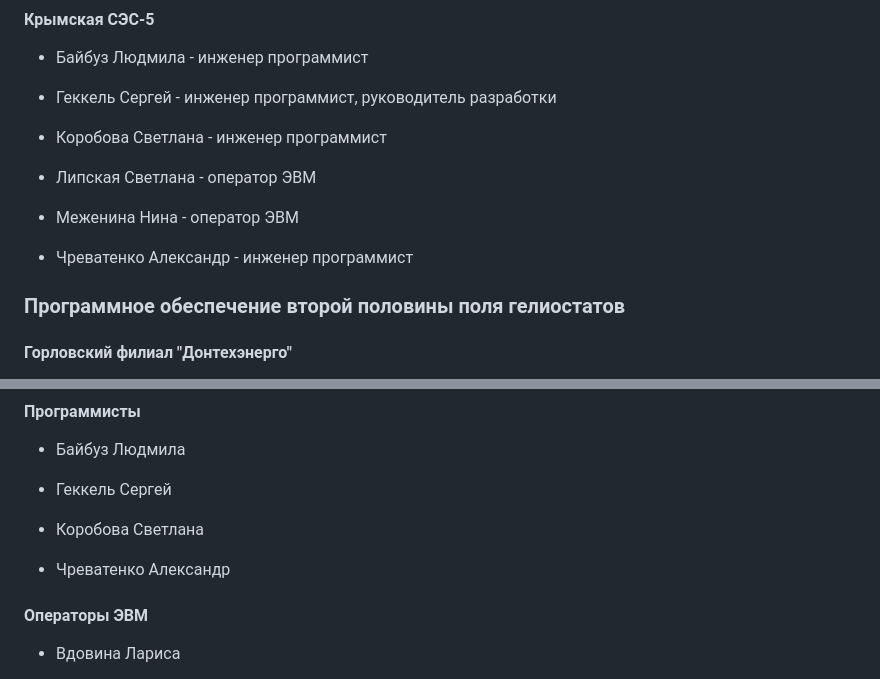
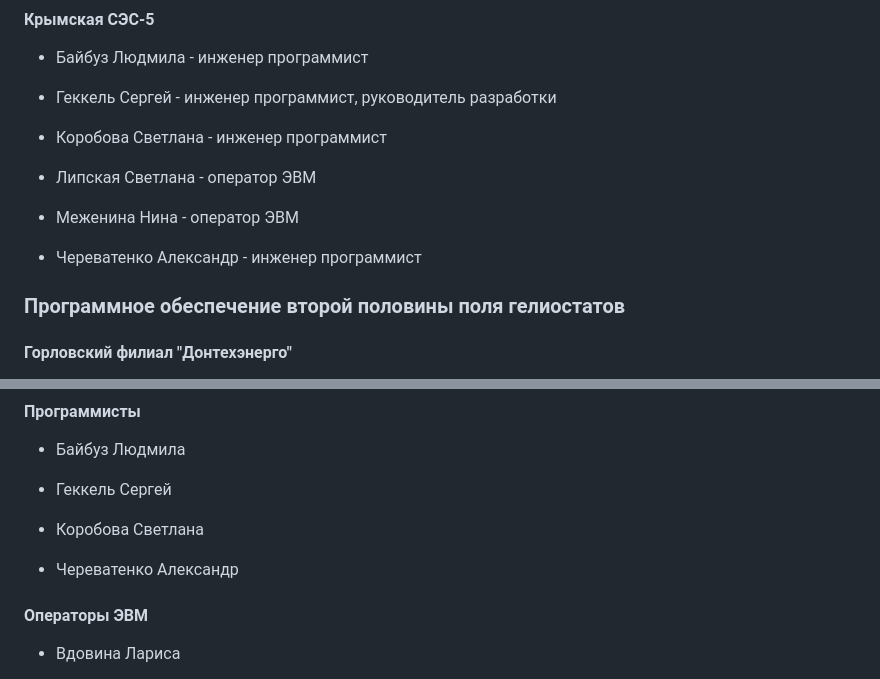
Before and after one commit to SolarWind1956/opencv-wasm-emscripten, a Markdown page: docs/history/40_programming.md, 2 parts joined by grey strips. GitHub-like rendering.

```diff
--- a/docs/history/40_programming.md
+++ b/docs/history/40_programming.md
@@ -42,7 +42,7 @@
 
 - Меженина Нина - оператор ЭВМ
 
-- Чреватенко Александр - инженер программист
+- Череватенко Александр - инженер программист
 
 ### Программное обеспечение второй половины поля гелиостатов
 
@@ -164,7 +164,7 @@
 
 - Коробова Светлана
 
-- Чреватенко Александр
+- Череватенко Александр
 
 #### Операторы ЭВМ
 
```
